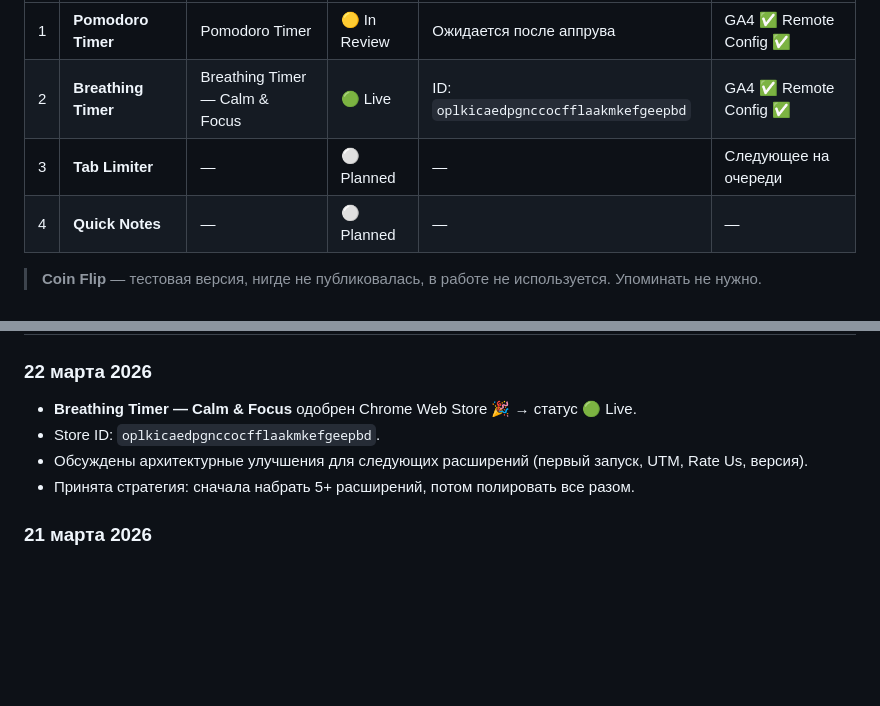
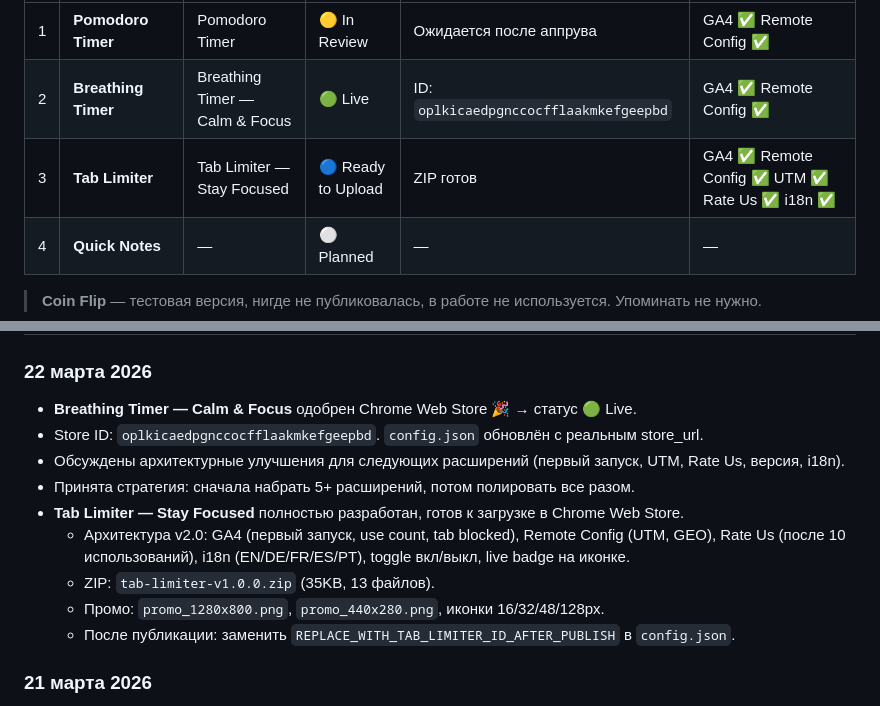
Before and after one commit to nikol-dev-tools/schepki-config, a Markdown page: CONTEXT.md, 2 parts joined by grey strips. Rendered like a GitHub page; blank space fills up the shorter version.

Commit message:
CONTEXT.md — Tab Limiter v1.0.0 ready to upload, 22.03.2026

```diff
--- a/CONTEXT.md
+++ b/CONTEXT.md
@@ -74,7 +74,7 @@ git remote set-url origin "https://nikol-dev-tools:ТОКЕН@github.com/nikol-d
 |---|---|---|---|---|---|
 | 1 | **Pomodoro Timer** | Pomodoro Timer | 🟡 In Review | Ожидается после аппрува | GA4 ✅ Remote Config ✅ |
 | 2 | **Breathing Timer** | Breathing Timer — Calm & Focus | 🟢 Live | ID: `oplkicaedpgnccocfflaakmkefgeepbd` | GA4 ✅ Remote Config ✅ |
-| 3 | **Tab Limiter** | — | ⚪ Planned | — | Следующее на очереди |
+| 3 | **Tab Limiter** | Tab Limiter — Stay Focused | 🔵 Ready to Upload | ZIP готов | GA4 ✅ Remote Config ✅ UTM ✅ Rate Us ✅ i18n ✅ |
 | 4 | **Quick Notes** | — | ⚪ Planned | — | — |
 
 > **Coin Flip** — тестовая версия, нигде не публиковалась, в работе не используется. Упоминать не нужно.
@@ -140,9 +140,14 @@ git remote set-url origin "https://nikol-dev-tools:ТОКЕН@github.com/nikol-d
 
 ### 22 марта 2026
 - **Breathing Timer — Calm & Focus** одобрен Chrome Web Store 🎉 → статус 🟢 Live.
-- Store ID: `oplkicaedpgnccocfflaakmkefgeepbd`.
-- Обсуждены архитектурные улучшения для следующих расширений (первый запуск, UTM, Rate Us, версия).
+- Store ID: `oplkicaedpgnccocfflaakmkefgeepbd`. `config.json` обновлён с реальным store_url.
+- Обсуждены архитектурные улучшения для следующих расширений (первый запуск, UTM, Rate Us, версия, i18n).
 - Принята стратегия: сначала набрать 5+ расширений, потом полировать все разом.
+- **Tab Limiter — Stay Focused** полностью разработан, готов к загрузке в Chrome Web Store.
+  - Архитектура v2.0: GA4 (первый запуск, use count, tab blocked), Remote Config (UTM, GEO), Rate Us (после 10 использований), i18n (EN/DE/FR/ES/PT), toggle вкл/выкл, live badge на иконке.
+  - ZIP: `tab-limiter-v1.0.0.zip` (35KB, 13 файлов).
+  - Промо: `promo_1280x800.png`, `promo_440x280.png`, иконки 16/32/48/128px.
+  - После публикации: заменить `REPLACE_WITH_TAB_LIMITER_ID_AFTER_PUBLISH` в `config.json`.
 
 ### 21 марта 2026
 - Создан GitHub аккаунт `nikol-dev-tools`.
```
